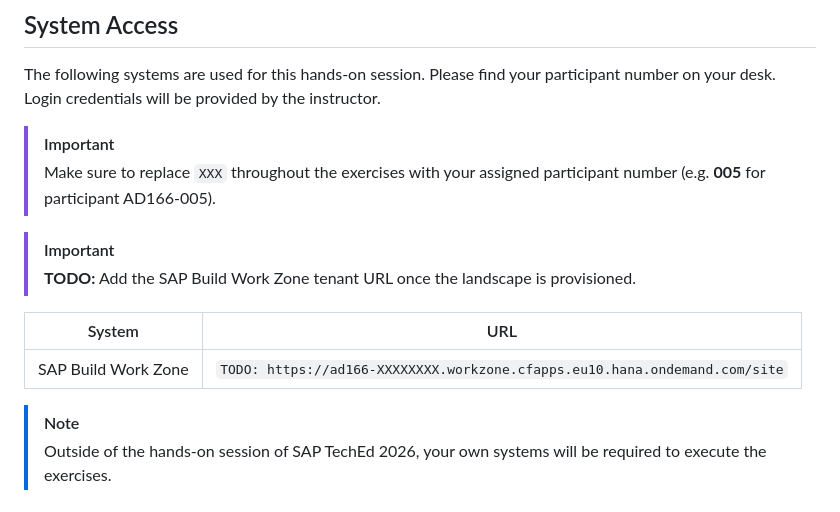
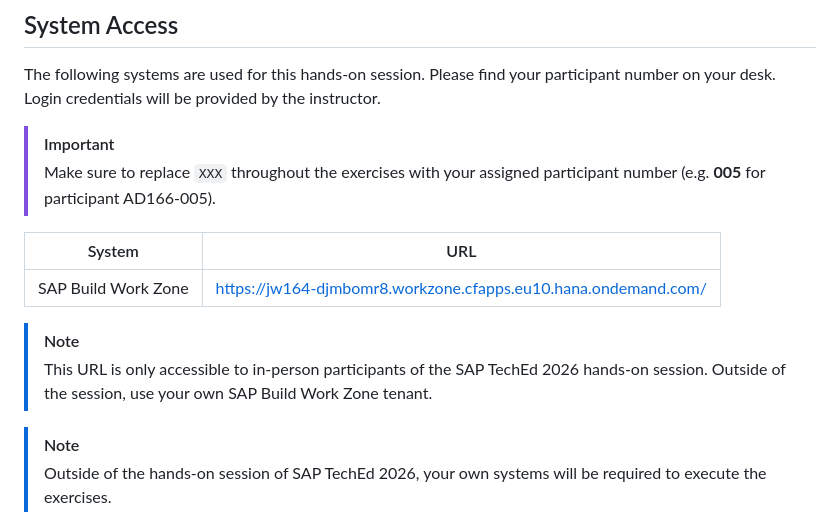
Before and after one commit to SAP-samples/teched2026-AD166, a Markdown page: README.md, the part around the change. Drawn GitHub-style.

```diff
--- a/README.md
+++ b/README.md
@@ -76,12 +76,12 @@ The following systems are used for this hands-on session. Please find your parti
 > [!IMPORTANT]
 > Make sure to replace `XXX` throughout the exercises with your assigned participant number (e.g. **005** for participant AD166-005).
 
-> [!IMPORTANT]
-> **TODO:** Add the SAP Build Work Zone tenant URL once the landscape is provisioned.
-
 | System | URL |
 |---|---|
-| SAP Build Work Zone | `TODO: https://ad166-XXXXXXXX.workzone.cfapps.eu10.hana.ondemand.com/site` |
+| SAP Build Work Zone | [https://jw164-djmbomr8.workzone.cfapps.eu10.hana.ondemand.com/](https://jw164-djmbomr8.workzone.cfapps.eu10.hana.ondemand.com/) |
+
+> [!NOTE]
+> This URL is only accessible to in-person participants of the SAP TechEd 2026 hands-on session. Outside of the session, use your own SAP Build Work Zone tenant.
 
 > [!NOTE]
 > Outside of the hands-on session of SAP TechEd 2026, your own systems will be required to execute the exercises.
```
Also changed, not shown: exercises/ex0/README.md (+6 -2 lines), exercises/ex1/README.md (+2 -3 lines).
